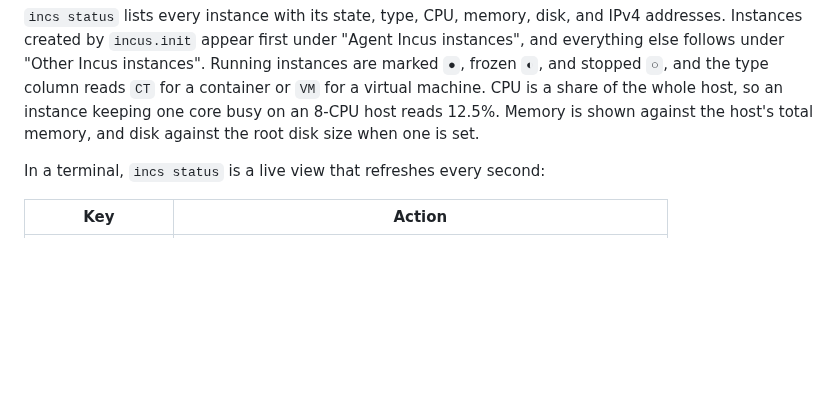
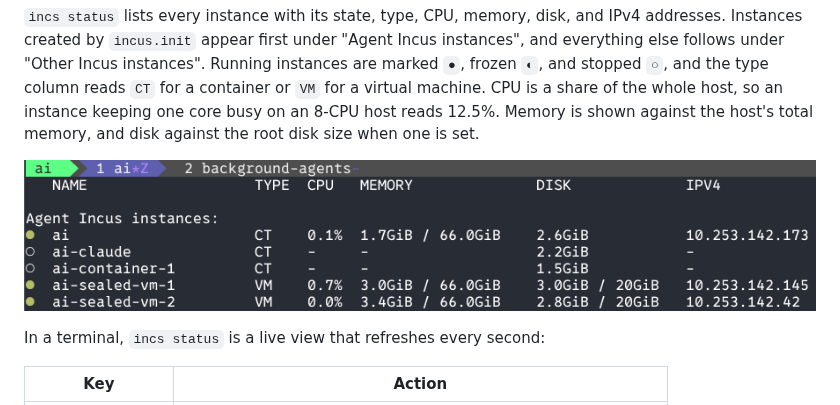
Before and after one commit to MixTapeSoftware/agent_incus, a Markdown page: README.md, the part around the change. GitHub-like rendering; pictures changed too: .github/images/incs-status.png (added); blank space fills up the shorter version.

Commit message:
docs(readme): show an incs status screenshot
Co-Authored-By: Claude Opus 5.5 <noreply@anthropic.com>

```diff
--- a/README.md
+++ b/README.md
@@ -106,6 +106,8 @@ incs cron remove                       # Remove the update cron
 The individual scripts and aliases (`inci`, `incn`) still work directly.
 
 `incs status` lists every instance with its state, type, CPU, memory, disk, and IPv4 addresses. Instances created by `incus.init` appear first under "Agent Incus instances", and everything else follows under "Other Incus instances". Running instances are marked `●`, frozen `◐`, and stopped `○`, and the type column reads `CT` for a container or `VM` for a virtual machine. CPU is a share of the whole host, so an instance keeping one core busy on an 8-CPU host reads 12.5%. Memory is shown against the host's total memory, and disk against the root disk size when one is set.
+
+![incs status grouping Agent Incus instances, with state, type, CPU, memory, disk, and IPv4 columns](.github/images/incs-status.png)
 
 In a terminal, `incs status` is a live view that refreshes every second:
 
```
